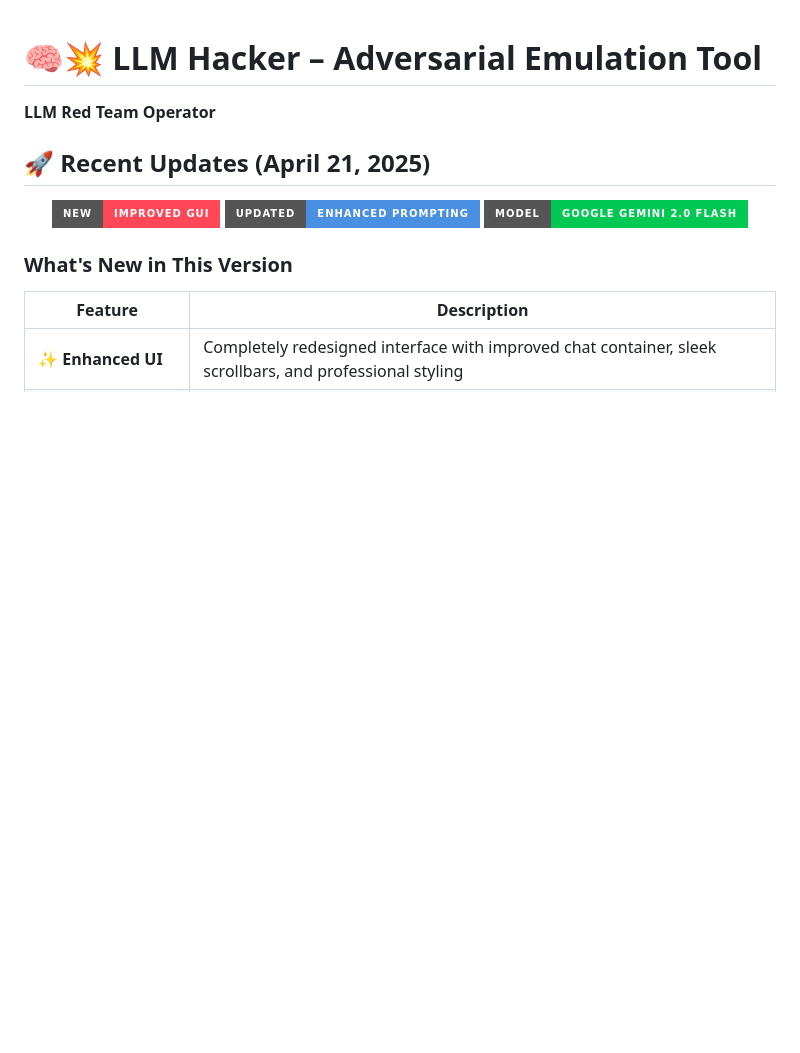
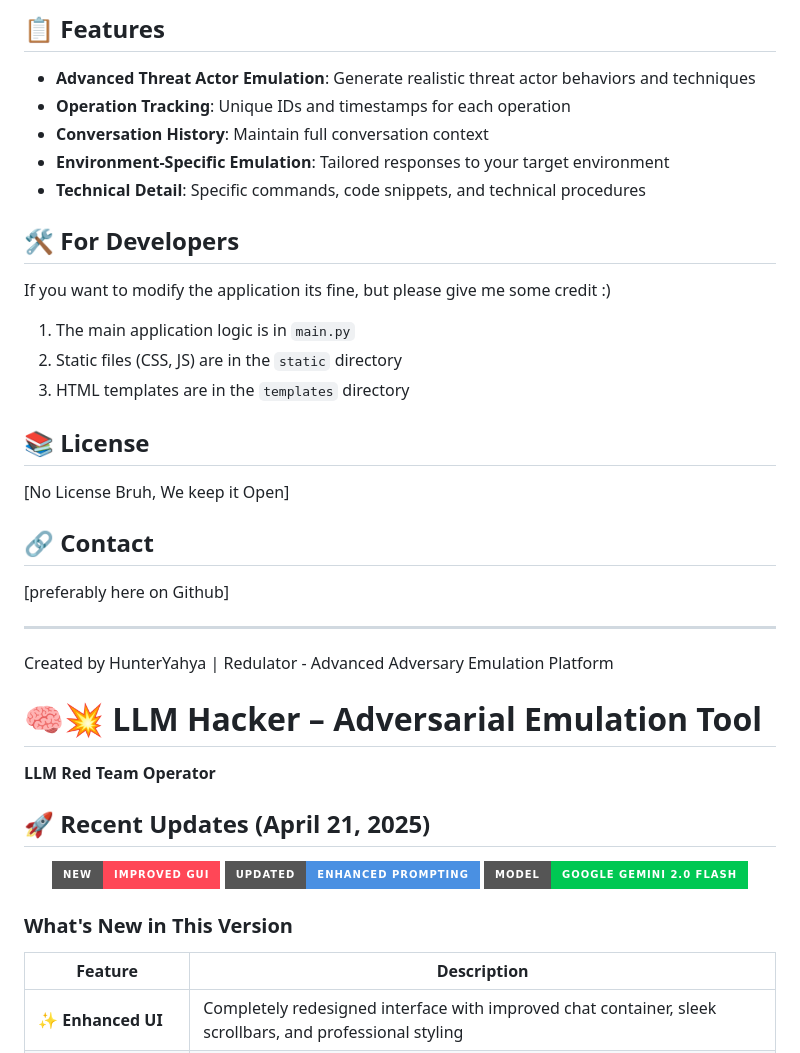
Before and after one commit to HunterYahya/LLMHacker, a Markdown page: README.md, the part around the change printed below. GitHub-like rendering; badges without logos; blank space fills up the shorter version.

```diff
--- a/README.md
+++ b/README.md
@@ -1,3 +65,34 @@
+## 📋 Features
+
+- **Advanced Threat Actor Emulation**: Generate realistic threat actor behaviors and techniques
+- **Operation Tracking**: Unique IDs and timestamps for each operation
+- **Conversation History**: Maintain full conversation context
+- **Environment-Specific Emulation**: Tailored responses to your target environment
+- **Technical Detail**: Specific commands, code snippets, and technical procedures
+
+## 🛠️ For Developers
+
+If you want to modify the application its fine, but please give me some credit :)
+
+1. The main application logic is in `main.py`
+2. Static files (CSS, JS) are in the `static` directory
+3. HTML templates are in the `templates` directory
+
+## 📚 License
+
+[No License Bruh, We keep it Open]
+
+## 🔗 Contact
+
+[preferably here on Github]
+
+---
+
+Created by HunterYahya | Redulator - Advanced Adversary Emulation Platform
+
+
+
+
 # 🧠💥 LLM Hacker – Adversarial Emulation Tool
 
 **LLM Red Team Operator**
```
Also changed, not shown: other parts of README.md (+64 -0 lines).
